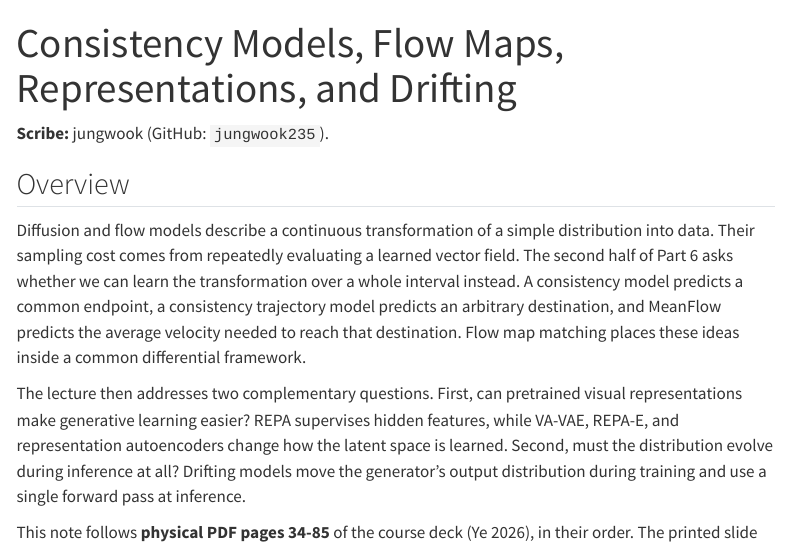
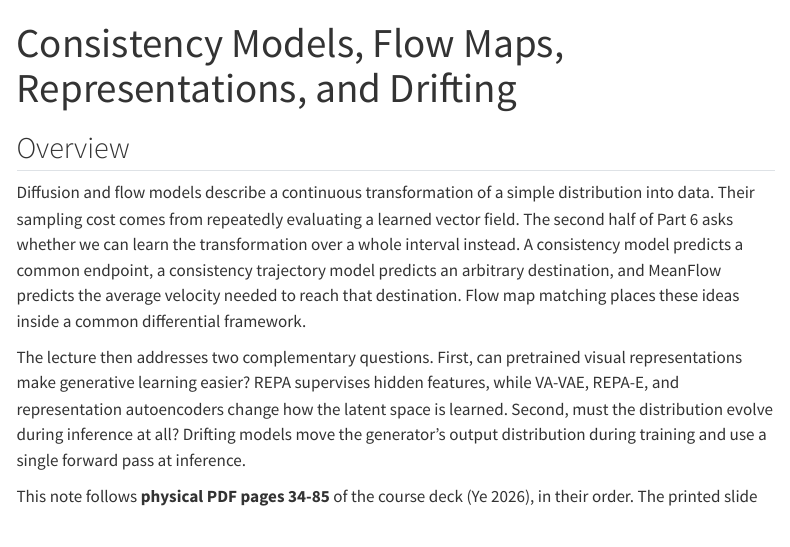
Before and after one commit to bispl-website/ai618-textbook, a Quarto document (chapters/ch17.qmd): the page in a window 1100 px wide, from its top. Rendered offline with R 4.5, knitr and Pandoc in place of Quarto, with nearby package versions; menus at the side of the page are left out.

```diff
--- a/chapters/ch17.qmd
+++ b/chapters/ch17.qmd
@@ -19,7 +19,6 @@
 -->
 
 
-**Scribe:** jungwook (GitHub: `jungwook235`).
 
 ## Overview
 
```
